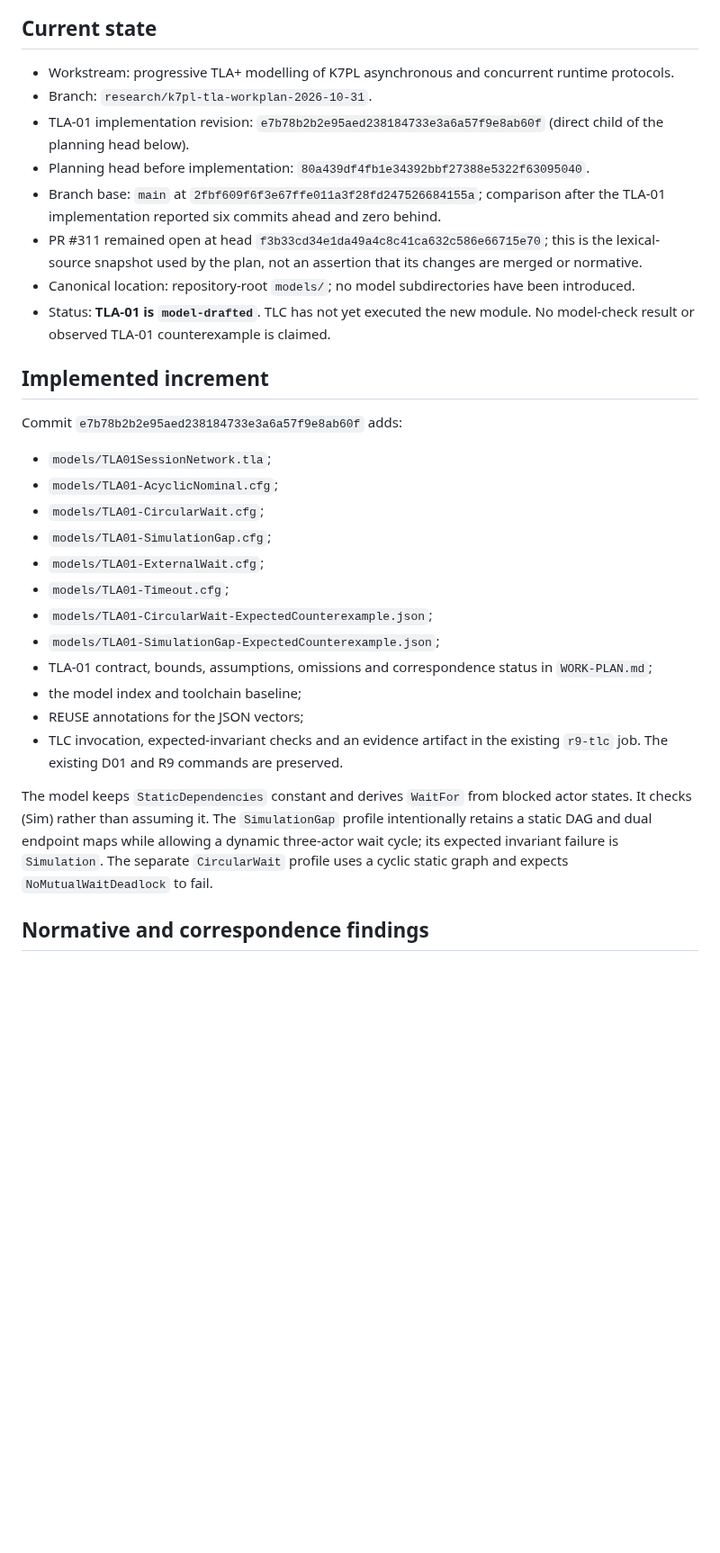
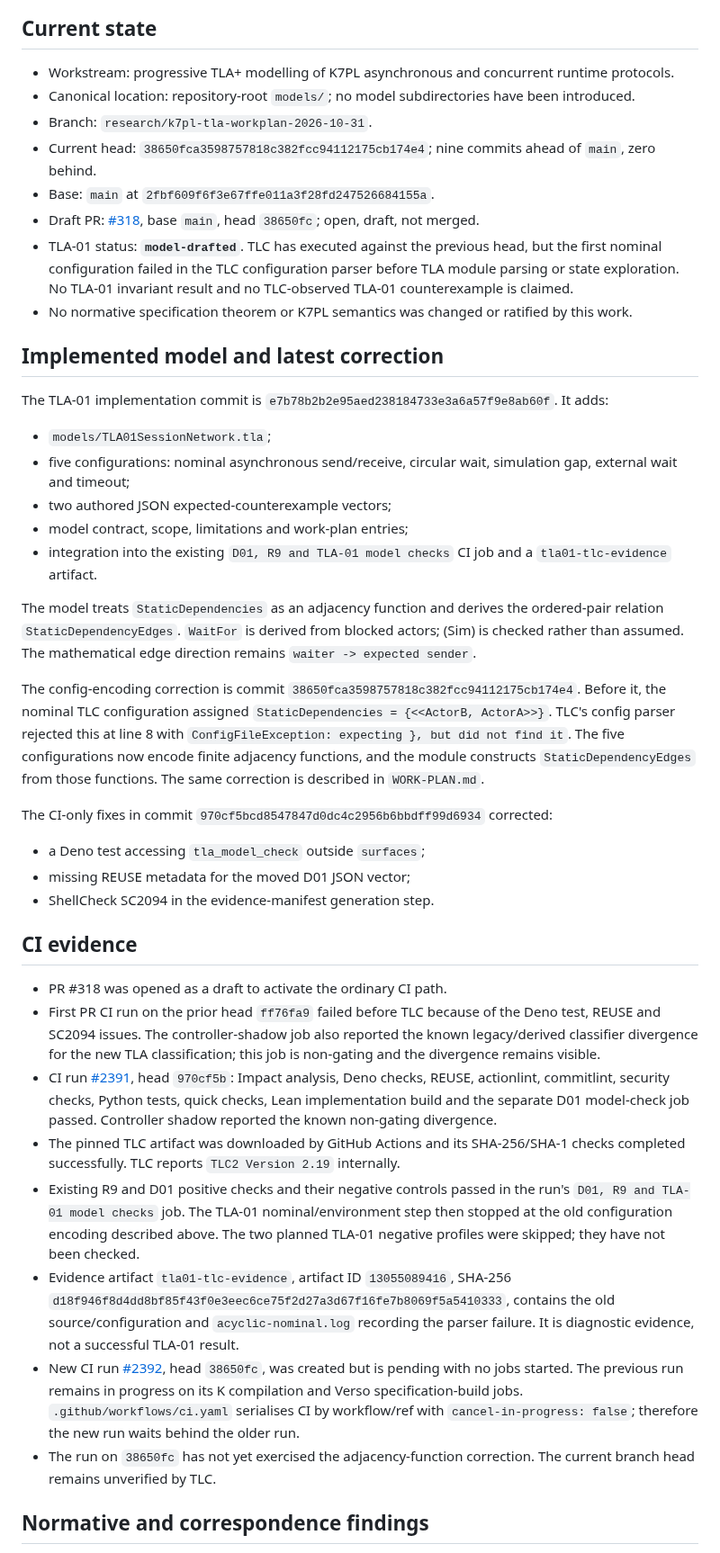
Before and after one commit to AntheaLiles/k7pl, a Markdown page: models/CHECKPOINT.md, the part around one of its changes. Shown at 90% size. GitHub-like rendering; blank space fills up the shorter version.

Commit message:
docs(tla): record first TLC attempt and rerun gate

```diff
--- a/models/CHECKPOINT.md
+++ b/models/CHECKPOINT.md
@@ -8,32 +8,43 @@ SPDX-License-Identifier: CC0-1.0
 ## Current state
 
 - Workstream: progressive TLA+ modelling of K7PL asynchronous and concurrent runtime protocols.
+- Canonical location: repository-root `models/`; no model subdirectories have been introduced.
 - Branch: `research/k7pl-tla-workplan-2026-10-31`.
-- TLA-01 implementation revision: `e7b78b2b2e95aed238184733e3a6a57f9e8ab60f` (direct child of the planning head below).
-- Planning head before implementation: `80a439df4fb1e34392bbf27388e5322f63095040`.
-- Branch base: `main` at `2fbf609f6f3e67ffe011a3f28fd247526684155a`; comparison after the TLA-01 implementation reported six commits ahead and zero behind.
-- PR #311 remained open at head `f3b33cd34e1da49a4c8c41ca632c586e66715e70`; this is the lexical-source snapshot used by the plan, not an assertion that its changes are merged or normative.
-- Canonical location: repository-root `models/`; no model subdirectories have been introduced.
-- Status: **TLA-01 is `model-drafted`**. TLC has not yet executed the new module. No model-check result or observed TLA-01 counterexample is claimed.
+- Current head: `38650fca3598757818c382fcc94112175cb174e4`; nine commits ahead of `main`, zero behind.
+- Base: `main` at `2fbf609f6f3e67ffe011a3f28fd247526684155a`.
+- Draft PR: [#318](https://github.com/AntheaLiles/k7pl/pull/318), base `main`, head `38650fc`; open, draft, not merged.
+- TLA-01 status: **`model-drafted`**. TLC has executed against the previous head, but the first nominal configuration failed in the TLC configuration parser before TLA module parsing or state exploration. No TLA-01 invariant result and no TLC-observed TLA-01 counterexample is claimed.
+- No normative specification theorem or K7PL semantics was changed or ratified by this work.
 
-## Implemented increment
+## Implemented model and latest correction
 
-Commit `e7b78b2b2e95aed238184733e3a6a57f9e8ab60f` adds:
+The TLA-01 implementation commit is `e7b78b2b2e95aed238184733e3a6a57f9e8ab60f`. It adds:
 
 - `models/TLA01SessionNetwork.tla`;
-- `models/TLA01-AcyclicNominal.cfg`;
-- `models/TLA01-CircularWait.cfg`;
-- `models/TLA01-SimulationGap.cfg`;
-- `models/TLA01-ExternalWait.cfg`;
-- `models/TLA01-Timeout.cfg`;
-- `models/TLA01-CircularWait-ExpectedCounterexample.json`;
-- `models/TLA01-SimulationGap-ExpectedCounterexample.json`;
-- TLA-01 contract, bounds, assumptions, omissions and correspondence status in `WORK-PLAN.md`;
-- the model index and toolchain baseline;
-- REUSE annotations for the JSON vectors;
-- TLC invocation, expected-invariant checks and an evidence artifact in the existing `r9-tlc` job. The existing D01 and R9 commands are preserved.
+- five configurations: nominal asynchronous send/receive, circular wait, simulation gap, external wait and timeout;
+- two authored JSON expected-counterexample vectors;
+- model contract, scope, limitations and work-plan entries;
+- integration into the existing `D01, R9 and TLA-01 model checks` CI job and a `tla01-tlc-evidence` artifact.
 
-The model keeps `StaticDependencies` constant and derives `WaitFor` from blocked actor states. It checks (Sim) rather than assuming it. The `SimulationGap` profile intentionally retains a static DAG and dual endpoint maps while allowing a dynamic three-actor wait cycle; its expected invariant failure is `Simulation`. The separate `CircularWait` profile uses a cyclic static graph and expects `NoMutualWaitDeadlock` to fail.
+The model treats `StaticDependencies` as an adjacency function and derives the ordered-pair relation `StaticDependencyEdges`. `WaitFor` is derived from blocked actors; (Sim) is checked rather than assumed. The mathematical edge direction remains `waiter -> expected sender`.
+
+The config-encoding correction is commit `38650fca3598757818c382fcc94112175cb174e4`. Before it, the nominal TLC configuration assigned `StaticDependencies = {<<ActorB, ActorA>>}`. TLC's config parser rejected this at line 8 with `ConfigFileException: expecting }, but did not find it`. The five configurations now encode finite adjacency functions, and the module constructs `StaticDependencyEdges` from those functions. The same correction is described in `WORK-PLAN.md`.
+
+The CI-only fixes in commit `970cf5bcd8547847d0dc4c2956b6bbdff99d6934` corrected:
+- a Deno test accessing `tla_model_check` outside `surfaces`;
+- missing REUSE metadata for the moved D01 JSON vector;
+- ShellCheck SC2094 in the evidence-manifest generation step.
+
+## CI evidence
+
+- PR #318 was opened as a draft to activate the ordinary CI path.
+- First PR CI run on the prior head `ff76fa9` failed before TLC because of the Deno test, REUSE and SC2094 issues. The controller-shadow job also reported the known legacy/derived classifier divergence for the new TLA classification; this job is non-gating and the divergence remains visible.
+- CI run [#2391](https://github.com/AntheaLiles/k7pl/actions/runs/41235562330), head `970cf5b`: Impact analysis, Deno checks, REUSE, actionlint, commitlint, security checks, Python tests, quick checks, Lean implementation build and the separate D01 model-check job passed. Controller shadow reported the known non-gating divergence.
+- The pinned TLC artifact was downloaded by GitHub Actions and its SHA-256/SHA-1 checks completed successfully. TLC reports `TLC2 Version 2.19` internally.
+- Existing R9 and D01 positive checks and their negative controls passed in the run's `D01, R9 and TLA-01 model checks` job. The TLA-01 nominal/environment step then stopped at the old configuration encoding described above. The two planned TLA-01 negative profiles were skipped; they have not been checked.
+- Evidence artifact `tla01-tlc-evidence`, artifact ID `13055089416`, SHA-256 `d18f946f8d4dd8bf85f43f0e3eec6ce75f2d27a3d67f16fe7b8069f5a5410333`, contains the old source/configuration and `acyclic-nominal.log` recording the parser failure. It is diagnostic evidence, not a successful TLA-01 result.
+- New CI run [#2392](https://github.com/AntheaLiles/k7pl/actions/runs/41235780982), head `38650fc`, was created but is pending with no jobs started. The previous run remains in progress on its K compilation and Verso specification-build jobs. `.github/workflows/ci.yaml` serialises CI by workflow/ref with `cancel-in-progress: false`; therefore the new run waits behind the older run.
+- The run on `38650fc` has not yet exercised the adjacency-function correction. The current branch head remains unverified by TLC.
 
 ## Normative and correspondence findings
 
```
Also changed, not shown: other parts of models/CHECKPOINT.md (+19 -27 lines), models/WORK-PLAN.md (+4 -2 lines).
